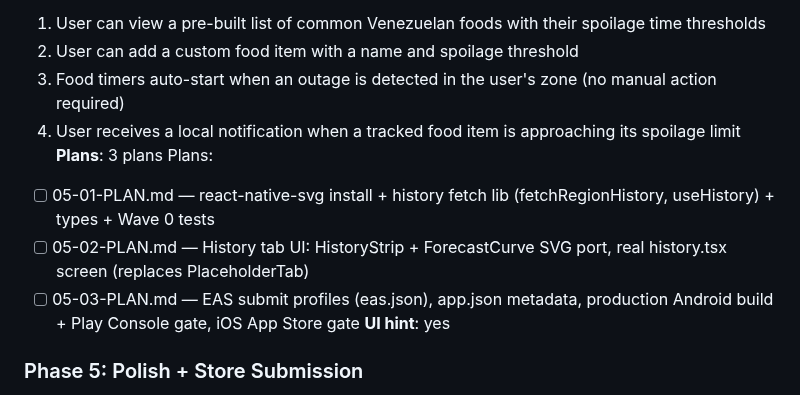
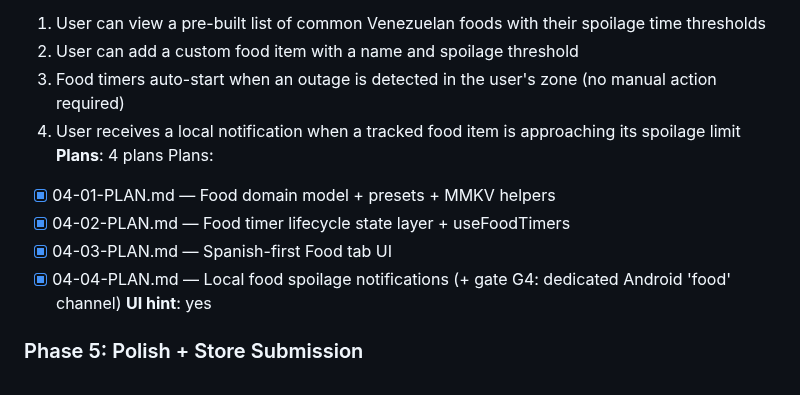
Before and after one commit to Kralgor/cocuyo, a Markdown page: .planning/ROADMAP.md, the part around the change. GitHub-like rendering.

```diff
--- a/.planning/ROADMAP.md
+++ b/.planning/ROADMAP.md
@@ -87,11 +87,12 @@ Plans:
   2. User can add a custom food item with a name and spoilage threshold
   3. Food timers auto-start when an outage is detected in the user's zone (no manual action required)
   4. User receives a local notification when a tracked food item is approaching its spoilage limit
-**Plans**: 3 plans
+**Plans**: 4 plans
 Plans:
-- [ ] 05-01-PLAN.md — react-native-svg install + history fetch lib (fetchRegionHistory, useHistory) + types + Wave 0 tests
-- [ ] 05-02-PLAN.md — History tab UI: HistoryStrip + ForecastCurve SVG port, real history.tsx screen (replaces PlaceholderTab)
-- [ ] 05-03-PLAN.md — EAS submit profiles (eas.json), app.json metadata, production Android build + Play Console gate, iOS App Store gate
+- [x] 04-01-PLAN.md — Food domain model + presets + MMKV helpers
+- [x] 04-02-PLAN.md — Food timer lifecycle state layer + useFoodTimers
+- [x] 04-03-PLAN.md — Spanish-first Food tab UI
+- [x] 04-04-PLAN.md — Local food spoilage notifications (+ gate G4: dedicated Android 'food' channel)
 **UI hint**: yes
 
 ### Phase 5: Polish + Store Submission
```
Also changed, not shown: .planning/STATE.md (+19 -10 lines), 1 other file.
